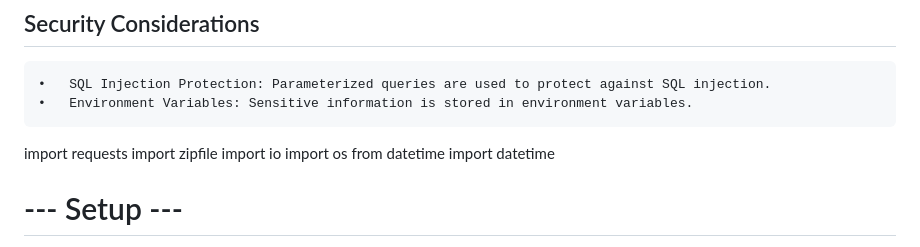
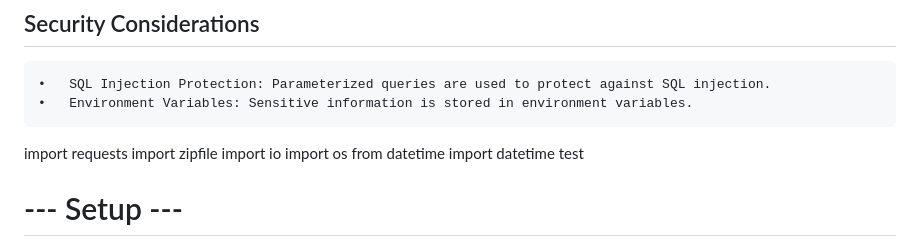
Before and after one commit to RachelKhoza/StaySecure, a Markdown page: README.md, the part around the change. GitHub-like rendering.

Commit message:
test access

```diff
--- a/README.md
+++ b/README.md
@@ -128,6 +128,7 @@ import zipfile
 import io
 import os
 from datetime import datetime
+test
 
 # --- Setup ---
 GITLAB_PROJECT_ID = "<scanner_project_id>"     # numeric project id
```
